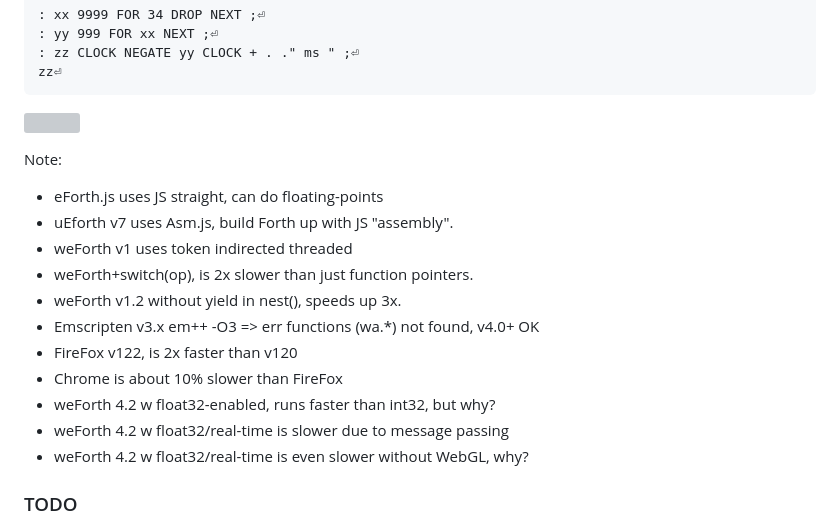
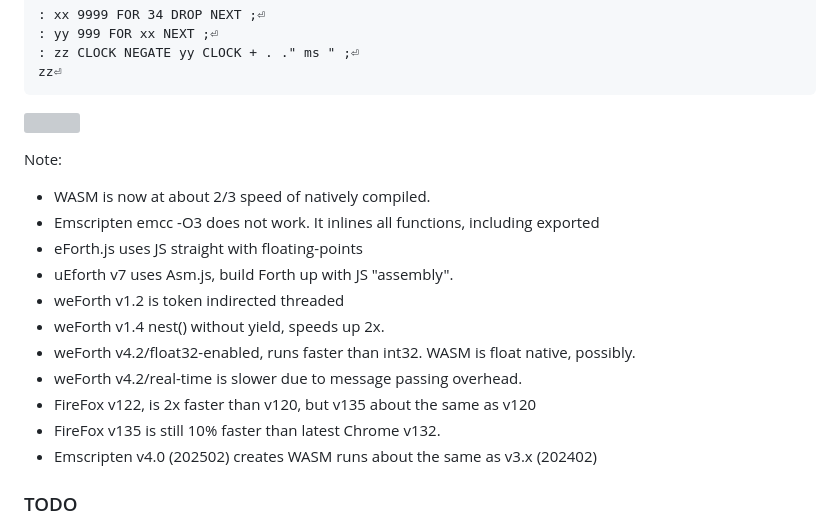
Before and after one commit to chochain/weForth, a Markdown page: README.md, the part around the change. GitHub-like rendering; grey boxes are pictures that could not be loaded.

Commit message:
~/README update benchmark comments (with latest compilation)

```diff
--- a/README.md
+++ b/README.md
@@ -120,17 +120,17 @@ Simple 10M tests
 <img src="https://chochain.github.io/weForth/img/weforth_perf.png" width=800px></img>
 
 Note:
-* eForth.js uses JS straight, can do floating-points
+* WASM is now at about 2/3 speed of natively compiled.
+* Emscripten emcc -O3 does not work. It inlines all functions, including exported
+* eForth.js uses JS straight with floating-points
 * uEforth v7 uses Asm.js, build Forth up with JS "assembly".
-* weForth v1 uses token indirected threaded
-* weForth+switch(op), is 2x slower than just function pointers.
-* weForth v1.2 without yield in nest(), speeds up 3x.
-* Emscripten v3.x em++ -O3 => err functions (wa.*) not found, v4.0+ OK
-* FireFox v122, is 2x faster than v120
-* Chrome is about 10% slower than FireFox
-* weForth 4.2 w float32-enabled, runs faster than int32, but why?
-* weForth 4.2 w float32/real-time is slower due to message passing
-* weForth 4.2 w float32/real-time is even slower without WebGL, why?
+* weForth v1.2 is token indirected threaded
+* weForth v1.4 nest() without yield, speeds up 2x.
+* weForth v4.2/float32-enabled, runs faster than int32. WASM is float native, possibly.
+* weForth v4.2/real-time is slower due to message passing overhead.
+* FireFox v122, is 2x faster than v120, but v135 about the same as v120
+* FireFox v135 is still 10% faster than latest Chrome v132.
+* Emscripten v4.0 (202502) creates WASM runs about the same as v3.x (202402)
 
 ### TODO
 * inter-VM communication
```
